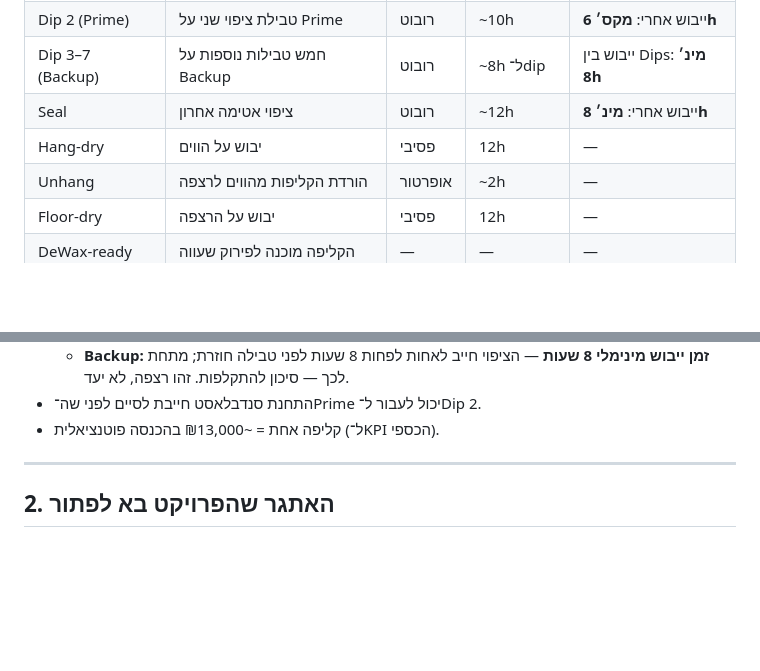
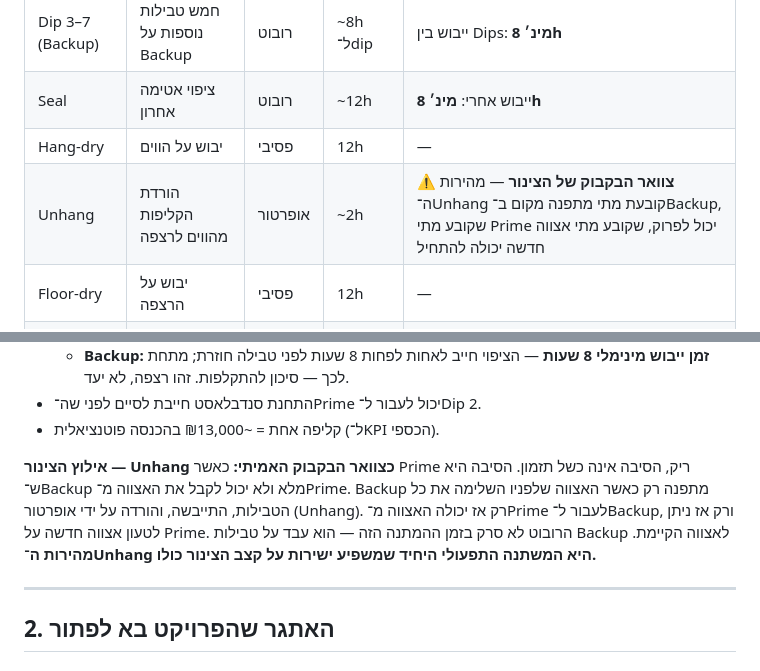
Before and after one commit to shanimosco47-pixel/shellroom, a Markdown page: PEER_REVIEW.md, 2 parts joined by grey strips. GitHub-like rendering; blank space fills up the shorter version.

```diff
--- a/PEER_REVIEW.md
+++ b/PEER_REVIEW.md
@@ -30,7 +30,7 @@
 | Dip 3–7 (Backup) | חמש טבילות נוספות על Backup | רובוט | ~8h ל־dip | ייבוש בין Dips: **מינ׳ 8h** |
 | Seal | ציפוי אטימה אחרון | רובוט | ~12h | ייבוש אחרי: **מינ׳ 8h** |
 | Hang-dry | יבוש על הווים | פסיבי | 12h | — |
-| Unhang | הורדת הקליפות מהווים לרצפה | אופרטור | ~2h | — |
+| Unhang | הורדת הקליפות מהווים לרצפה | אופרטור | ~2h | **⚠ צוואר הבקבוק של הצינור** — מהירות ה־Unhang קובעת מתי מתפנה מקום ב־Backup, שקובע מתי Prime יכול לפרוק, שקובע מתי אצווה חדשה יכולה להתחיל |
 | Floor-dry | יבוש על הרצפה | פסיבי | 12h | — |
 | DeWax-ready | הקליפה מוכנה לפירוק שעווה | — | — | — |
 
@@ -41,6 +41,9 @@
   - **Backup: זמן ייבוש מינימלי 8 שעות** — הציפוי חייב לאחות לפחות 8 שעות לפני טבילה חוזרת; מתחת לכך — סיכון להתקלפות. זהו רצפה, לא יעד.
 - התחנת סנדבלאסט חייבת לסיים לפני שה־Prime יכול לעבור ל־Dip 2.
 - קליפה אחת = ~₪13,000 בהכנסה פוטנציאלית (ל־KPI הכספי).
+
+**אילוץ הצינור — Unhang כצוואר הבקבוק האמיתי:**
+כאשר Prime ריק, הסיבה אינה כשל תזמון. הסיבה היא ש־Backup מלא ולא יכול לקבל את האצווה מ־Prime. Backup מתפנה רק כאשר האצווה שלפניו השלימה את כל הטבילות, התייבשה, והורדה על ידי אופרטור (Unhang). רק אז יכולה האצווה מ־Prime לעבור ל־Backup, ורק אז ניתן לטעון אצווה חדשה על Prime. הרובוט לא סרק בזמן ההמתנה הזה — הוא עבד על טבילות Backup לאצווה הקיימת. **מהירות ה־Unhang היא המשתנה התפעולי היחיד שמשפיע ישירות על קצב הצינור כולו.**
 
 ---
 
```
Also changed, not shown: DECISIONS.md (+20 -1 lines).
